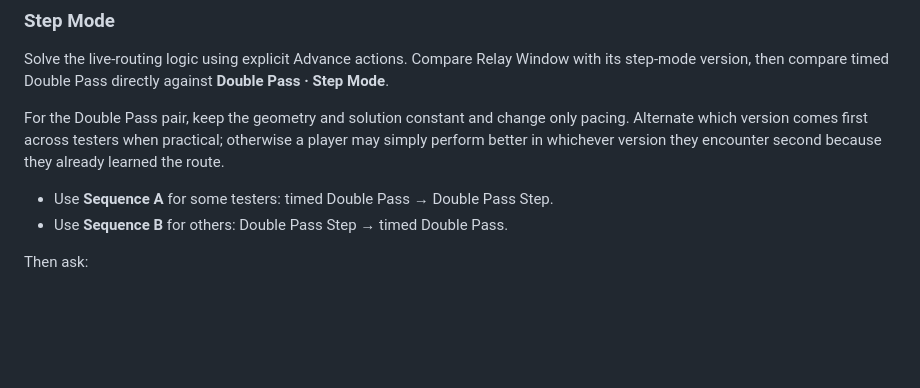
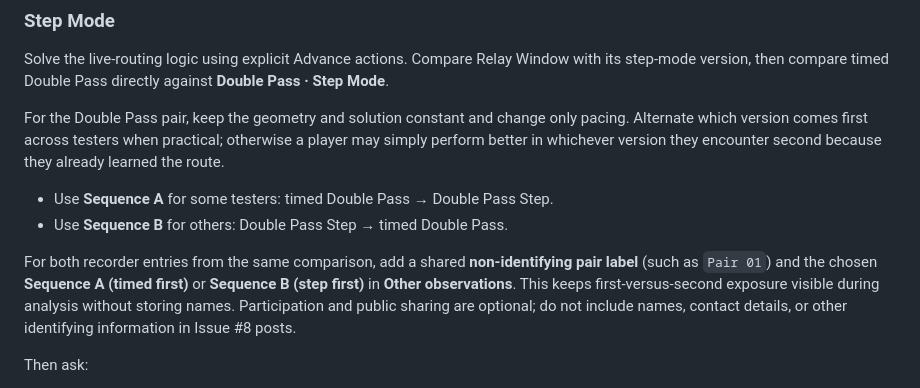
Before and after one commit to Minuteandone/Game-company-singlegame, a Markdown page: docs/live-routing-evaluation.md, the part around the change. GitHub-like rendering; blank space fills up the shorter version.

Commit message:
[agent-02 | AI] Specify anonymous matched-session order tracking in playtest protocol

```diff
--- a/docs/live-routing-evaluation.md
+++ b/docs/live-routing-evaluation.md
@@ -60,6 +60,8 @@ For the Double Pass pair, keep the geometry and solution constant and change onl
 - Use **Sequence A** for some testers: timed Double Pass → Double Pass Step.
 - Use **Sequence B** for others: Double Pass Step → timed Double Pass.
 
+For both recorder entries from the same comparison, add a shared **non-identifying pair label** (such as `Pair 01`) and the chosen **Sequence A (timed first)** or **Sequence B (step first)** in **Other observations**. This keeps first-versus-second exposure visible during analysis without storing names. Participation and public sharing are optional; do not include names, contact details, or other identifying information in Issue #8 posts.
+
 Then ask:
 - Is the repeated-mirror rule understandable in both modes?
 - Does real-time timing add anticipation, or mostly input pressure?
```
